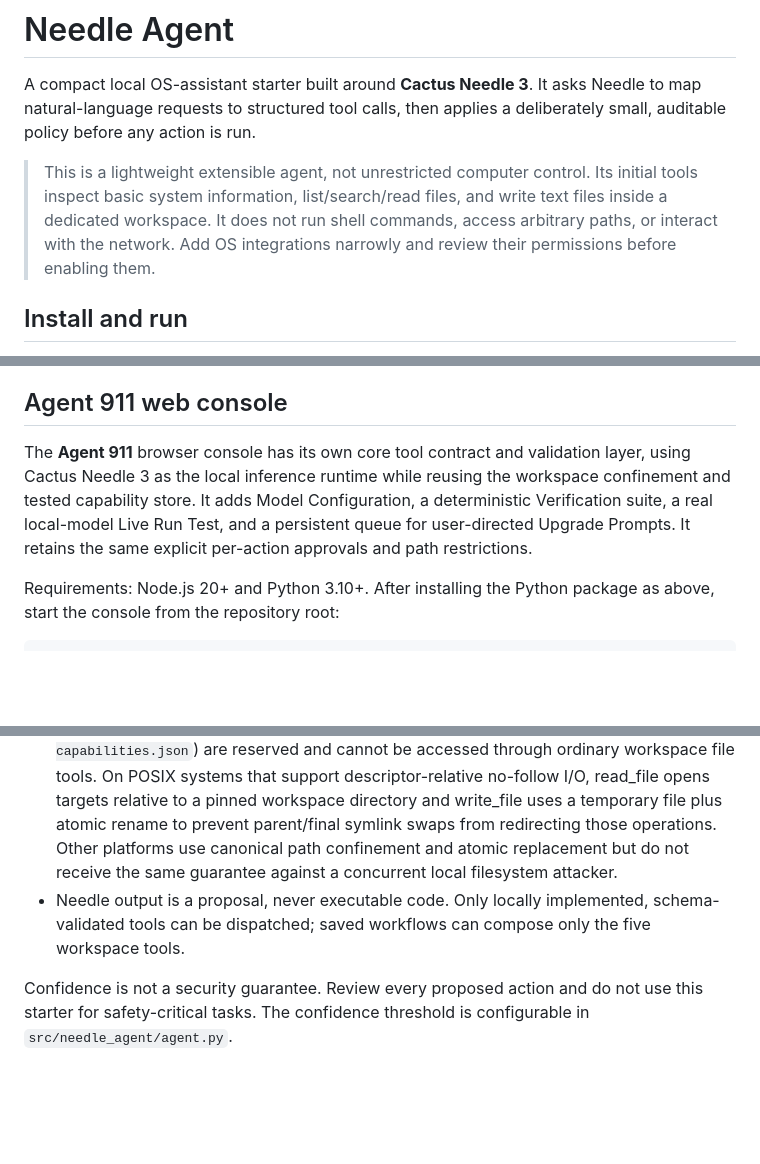
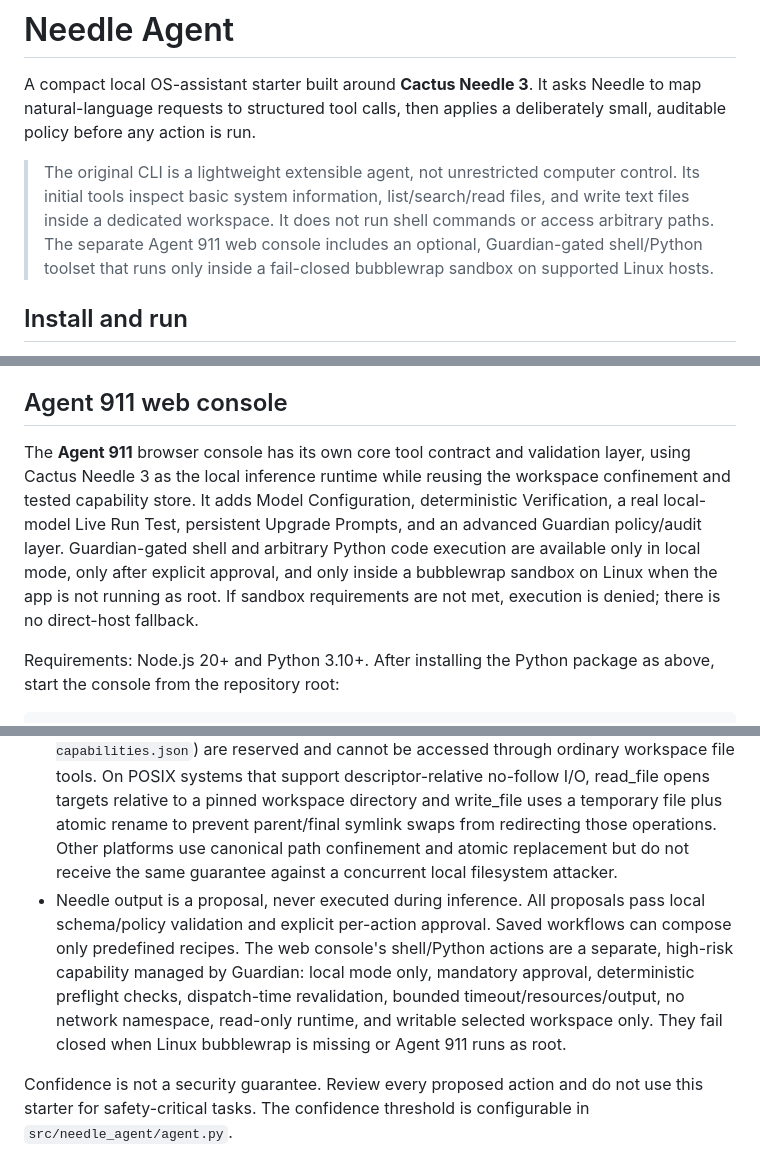
Before and after one commit to Anish932-hash/Needle-Agent, a Markdown page: README.md, 3 parts joined by grey strips. Drawn GitHub-style; blank space fills up the shorter version.

Commit message:
Document Guardian-gated execution and CLI scope

```diff
--- a/README.md
+++ b/README.md
@@ -2,7 +2,7 @@
 
 A compact local OS-assistant starter built around **Cactus Needle 3**. It asks Needle to map natural-language requests to structured tool calls, then applies a deliberately small, auditable policy before any action is run.
 
-> This is a lightweight extensible agent, not unrestricted computer control. Its initial tools inspect basic system information, list/search/read files, and write text files inside a dedicated workspace. It does not run shell commands, access arbitrary paths, or interact with the network. Add OS integrations narrowly and review their permissions before enabling them.
+> The original CLI is a lightweight extensible agent, not unrestricted computer control. Its initial tools inspect basic system information, list/search/read files, and write text files inside a dedicated workspace. It does not run shell commands or access arbitrary paths. The separate Agent 911 web console includes an optional, Guardian-gated shell/Python toolset that runs only inside a fail-closed bubblewrap sandbox on supported Linux hosts.
 
 ## Install and run
 
@@ -51,7 +51,7 @@ The workspace is created if needed. Use `/quit` to exit. Needle 3 supports a 2
 
 ## Agent 911 web console
 
-The **Agent 911** browser console has its own core tool contract and validation layer, using Cactus Needle 3 as the local inference runtime while reusing the workspace confinement and tested capability store. It adds Model Configuration, a deterministic Verification suite, a real local-model Live Run Test, and a persistent queue for user-directed Upgrade Prompts. It retains the same explicit per-action approvals and path restrictions.
+The **Agent 911** browser console has its own core tool contract and validation layer, using Cactus Needle 3 as the local inference runtime while reusing the workspace confinement and tested capability store. It adds Model Configuration, deterministic Verification, a real local-model Live Run Test, persistent Upgrade Prompts, and an advanced Guardian policy/audit layer. Guardian-gated shell and arbitrary Python code execution are available only in local mode, only after explicit approval, and only inside a bubblewrap sandbox on Linux when the app is not running as root. If sandbox requirements are not met, execution is denied; there is no direct-host fallback.
 
 Requirements: Node.js 20+ and Python 3.10+. After installing the Python package as above, start the console from the repository root:
 
@@ -71,7 +71,7 @@ The **Upgrade Prompts** screen saves requests for future improvements. A configu
 - Calls below confidence `0.80` require confirmation. Empty/refused calls are not treated as permission to act.
 - **Every write requires explicit confirmation**, regardless of confidence.
 - File paths are resolved and checked against the workspace; path inputs are limited to 4,096 characters, and reads and writes are capped at 64 KiB. Directory listings are capped at 200 entries, and text search at 500 files / 4 MiB per query (50 results max). Search skips symlinks and the agent's own memory files. The three internal state files (`.needle-agent-memory.json`, `.needle-agent-conversation.json`, and `.needle-agent-capabilities.json`) are reserved and cannot be accessed through ordinary workspace file tools. On POSIX systems that support descriptor-relative no-follow I/O, read_file opens targets relative to a pinned workspace directory and write_file uses a temporary file plus atomic rename to prevent parent/final symlink swaps from redirecting those operations. Other platforms use canonical path confinement and atomic replacement but do not receive the same guarantee against a concurrent local filesystem attacker.
-- Needle output is a proposal, never executable code. Only locally implemented, schema-validated tools can be dispatched; saved workflows can compose only the five workspace tools.
+- Needle output is a proposal, never executed during inference. All proposals pass local schema/policy validation and explicit per-action approval. Saved workflows can compose only predefined recipes. The web console's shell/Python actions are a separate, high-risk capability managed by Guardian: local mode only, mandatory approval, deterministic preflight checks, dispatch-time revalidation, bounded timeout/resources/output, no network namespace, read-only runtime, and writable selected workspace only. They fail closed when Linux bubblewrap is missing or Agent 911 runs as root.
 
 Confidence is not a security guarantee. Review every proposed action and do not use this starter for safety-critical tasks. The confidence threshold is configurable in `src/needle_agent/agent.py`.
 
```
